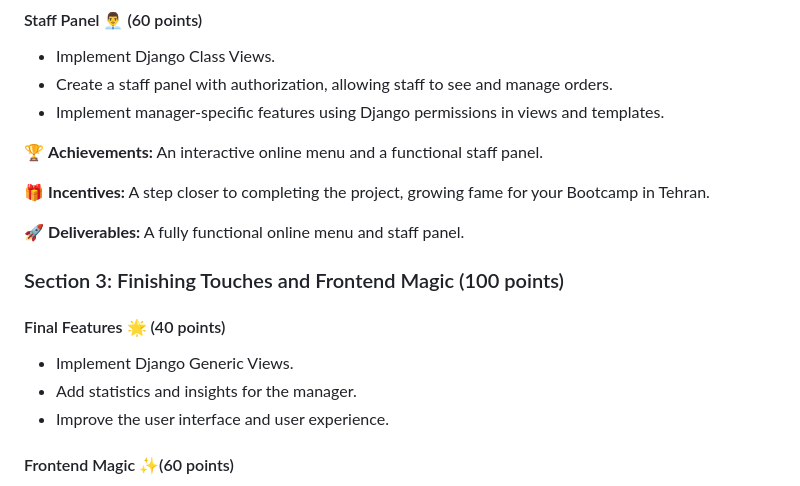
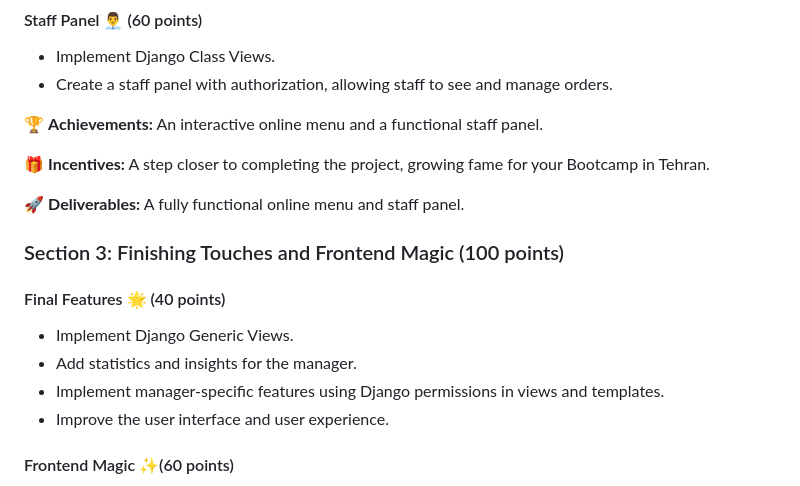
Before and after one commit to PouryaMansouri/maktab98GroupProject, a Markdown page: README.md, the part around the change. Rendered like a GitHub page.

```diff
--- a/README.md
+++ b/README.md
@@ -58,7 +58,6 @@ To encourage quality work, thorough testing, and documentation, we expect the te
 
 - Implement Django Class Views.
 - Create a staff panel with authorization, allowing staff to see and manage orders.
-- Implement manager-specific features using Django permissions in views and templates.
 
 🏆 **Achievements:** An interactive online menu and a functional staff panel.
 
@@ -72,6 +71,7 @@ To encourage quality work, thorough testing, and documentation, we expect the te
 
 - Implement Django Generic Views.
 - Add statistics and insights for the manager.
+- Implement manager-specific features using Django permissions in views and templates.
 - Improve the user interface and user experience.
 
 #### Frontend Magic ✨(60 points)
```
